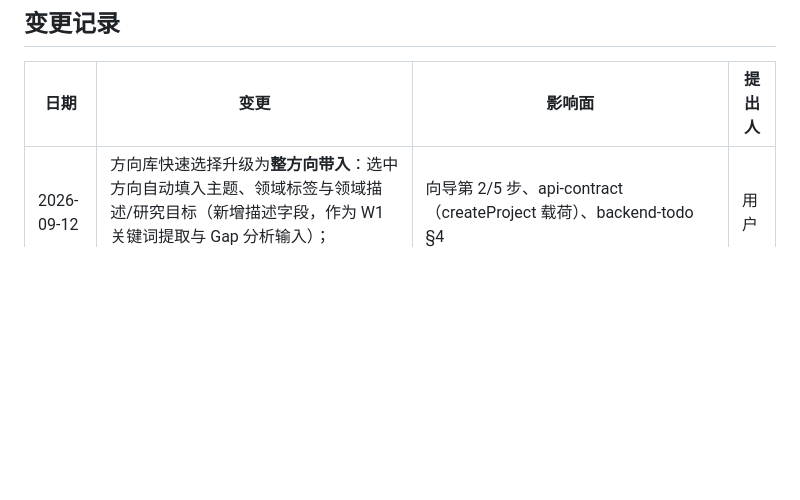
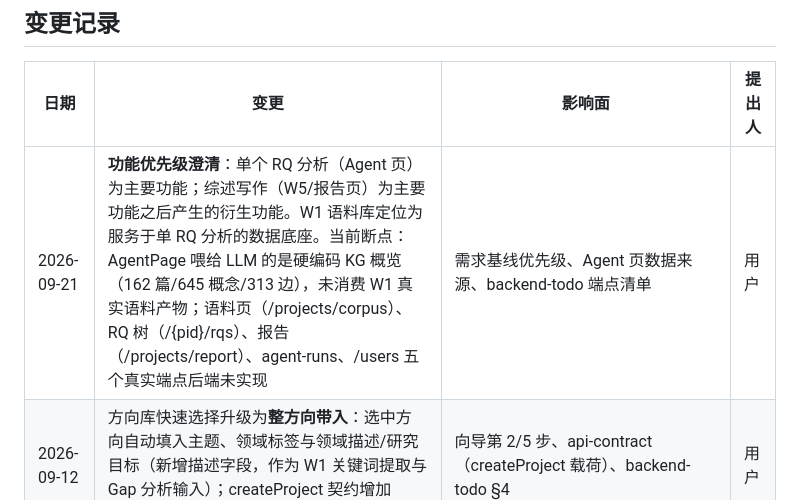
Before and after one commit to chen-map/autosurvey-ui, a Markdown page: docs/requirements.md, the part around the change. Rendered like a GitHub page; blank space fills up the shorter version.

Commit message:
docs: 变更记录 — 功能优先级澄清（单RQ分析为主功能，写作为衍生）+ W1 整合断点盘点

```diff
--- a/docs/requirements.md
+++ b/docs/requirements.md
@@ -116,6 +116,7 @@ DEMO DATA 徽标常驻；403 页；上传非 PDF 行内报错；空项目/无论
 ## 变更记录
 | 日期 | 变更 | 影响面 | 提出人 |
 |---|---|---|---|
+| 2026-09-21 | **功能优先级澄清**：单个 RQ 分析（Agent 页）为主要功能；综述写作（W5/报告页）为主要功能之后产生的衍生功能。W1 语料库定位为服务于单 RQ 分析的数据底座。当前断点：AgentPage 喂给 LLM 的是硬编码 KG 概览（162 篇/645 概念/313 边），未消费 W1 真实语料产物；语料页（/projects/corpus）、RQ 树（/{pid}/rqs）、报告（/projects/report）、agent-runs、/users 五个真实端点后端未实现 | 需求基线优先级、Agent 页数据来源、backend-todo 端点清单 | 用户 |
 | 2026-09-12 | 方向库快速选择升级为**整方向带入**：选中方向自动填入主题、领域标签与领域描述/研究目标（新增描述字段，作为 W1 关键词提取与 Gap 分析输入）；createProject 契约增加 description | 向导第 2/5 步、api-contract（createProject 载荷）、backend-todo §4 | 用户 |
 | 2026-09-12 | B2-2 增加方向库快速选择：新建向导主题步可直接选用研究方向库中的方向（自动填入主题与领域标签） | 仅 `/projects/new` 第 2 步 | 用户 |
 | 2026-09-12 | B13 升级为研究方向库：多方向 CRUD + 默认预选联动向导 + AI 精炼一键入库；旧单一画像自动迁移。个人 API 存储（B15）确认为部署期 BYO Key + 后端加密（backend-todo §5） | 研究方向页重构、创建向导预选逻辑、个人中心摘要 | 用户 |
```
